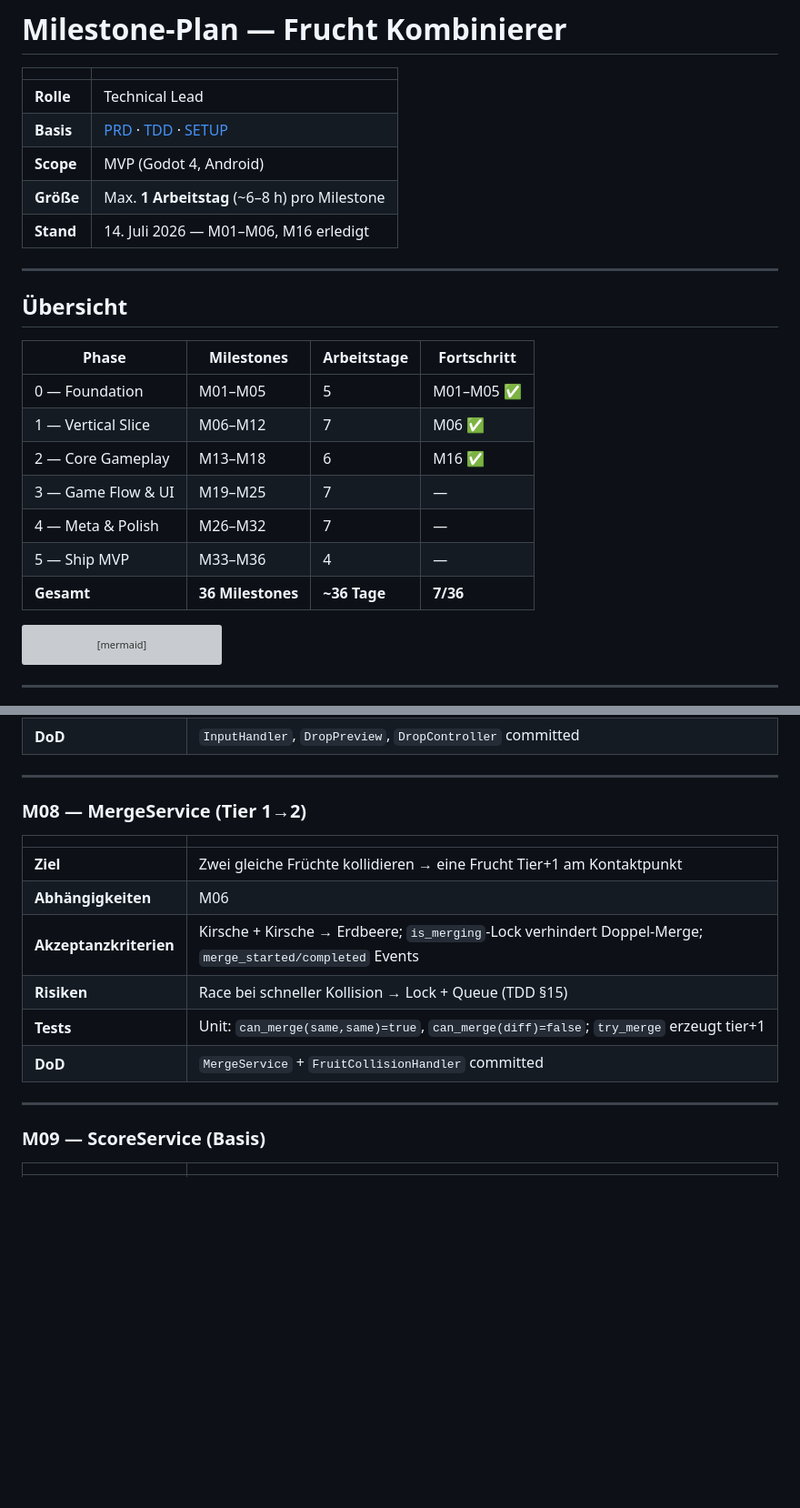
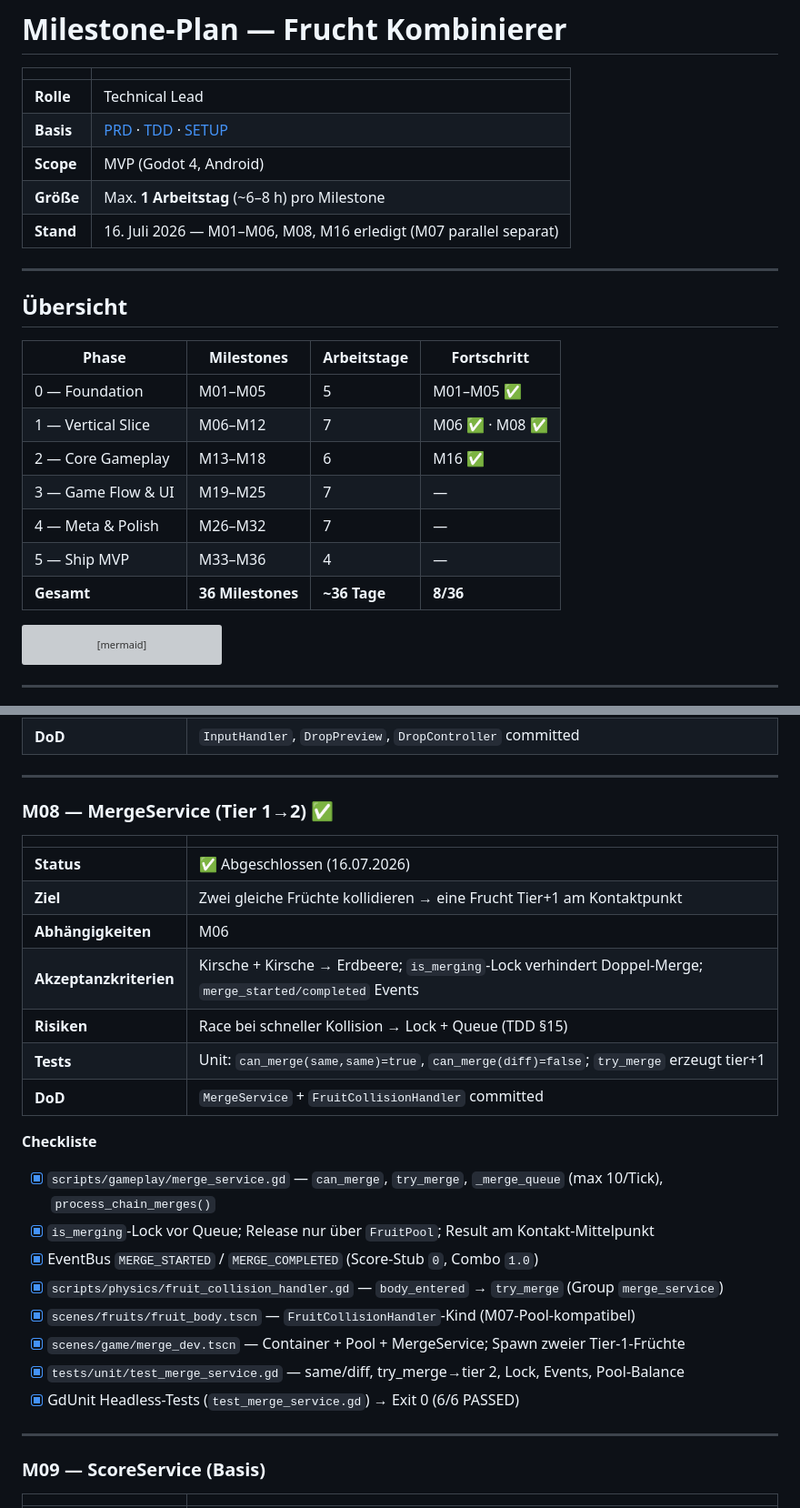
Before and after one commit to tommy040797/Frucht-Kombinierer, a Markdown page: Docs/MILESTONES.md, 2 parts joined by grey strips. Shown at 91% size. Rendered like a GitHub page; blank space fills up the shorter version; grey boxes are pictures that could not be loaded.

Commit message:
docs: mark M08 milestone complete
Co-authored-by: Cursor <cursoragent@cursor.com>

````diff
--- a/Docs/MILESTONES.md
+++ b/Docs/MILESTONES.md
@@ -6,7 +6,7 @@
 | **Basis** | [PRD](./PRD.md) · [TDD](./TDD.md) · [SETUP](./SETUP.md) |
 | **Scope** | MVP (Godot 4, Android) |
 | **Größe** | Max. **1 Arbeitstag** (~6–8 h) pro Milestone |
-| **Stand** | 14. Juli 2026 — M01–M06, M16 erledigt |
+| **Stand** | 16. Juli 2026 — M01–M06, M08, M16 erledigt (M07 parallel separat) |
 
 ---
 
@@ -15,12 +15,12 @@
 | Phase | Milestones | Arbeitstage | Fortschritt |
 |-------|------------|-------------|-------------|
 | 0 — Foundation | M01–M05 | 5 | M01–M05 ✅ |
-| 1 — Vertical Slice | M06–M12 | 7 | M06 ✅ |
+| 1 — Vertical Slice | M06–M12 | 7 | M06 ✅ · M08 ✅ |
 | 2 — Core Gameplay | M13–M18 | 6 | M16 ✅ |
 | 3 — Game Flow & UI | M19–M25 | 7 | — |
 | 4 — Meta & Polish | M26–M32 | 7 | — |
 | 5 — Ship MVP | M33–M36 | 4 | — |
-| **Gesamt** | **36 Milestones** | **~36 Tage** | **7/36** |
+| **Gesamt** | **36 Milestones** | **~36 Tage** | **8/36** |
 
 ```mermaid
 gantt
@@ -255,16 +255,28 @@ gantt
 
 ---
 
-### M08 — MergeService (Tier 1→2)
+### M08 — MergeService (Tier 1→2) ✅
 
 | | |
 |---|---|
+| **Status** | ✅ Abgeschlossen (16.07.2026) |
 | **Ziel** | Zwei gleiche Früchte kollidieren → eine Frucht Tier+1 am Kontaktpunkt |
 | **Abhängigkeiten** | M06 |
 | **Akzeptanzkriterien** | Kirsche + Kirsche → Erdbeere; `is_merging`-Lock verhindert Doppel-Merge; `merge_started/completed` Events |
 | **Risiken** | Race bei schneller Kollision → Lock + Queue (TDD §15) |
 | **Tests** | Unit: `can_merge(same,same)=true`, `can_merge(diff)=false`; `try_merge` erzeugt tier+1 |
 | **DoD** | `MergeService` + `FruitCollisionHandler` committed |
+
+**Checkliste**
+
+- [x] `scripts/gameplay/merge_service.gd` — `can_merge`, `try_merge`, `_merge_queue` (max 10/Tick), `process_chain_merges()`
+- [x] `is_merging`-Lock vor Queue; Release nur über `FruitPool`; Result am Kontakt-Mittelpunkt
+- [x] EventBus `MERGE_STARTED` / `MERGE_COMPLETED` (Score-Stub `0`, Combo `1.0`)
+- [x] `scripts/physics/fruit_collision_handler.gd` — `body_entered` → `try_merge` (Group `merge_service`)
+- [x] `scenes/fruits/fruit_body.tscn` — `FruitCollisionHandler`-Kind (M07-Pool-kompatibel)
+- [x] `scenes/game/merge_dev.tscn` — Container + Pool + MergeService; Spawn zweier Tier-1-Früchte
+- [x] `tests/unit/test_merge_service.gd` — same/diff, try_merge→tier 2, Lock, Events, Pool-Balance
+- [x] GdUnit Headless-Tests (`test_merge_service.gd`) → Exit 0 (6/6 PASSED)
 
 ---
 
````
